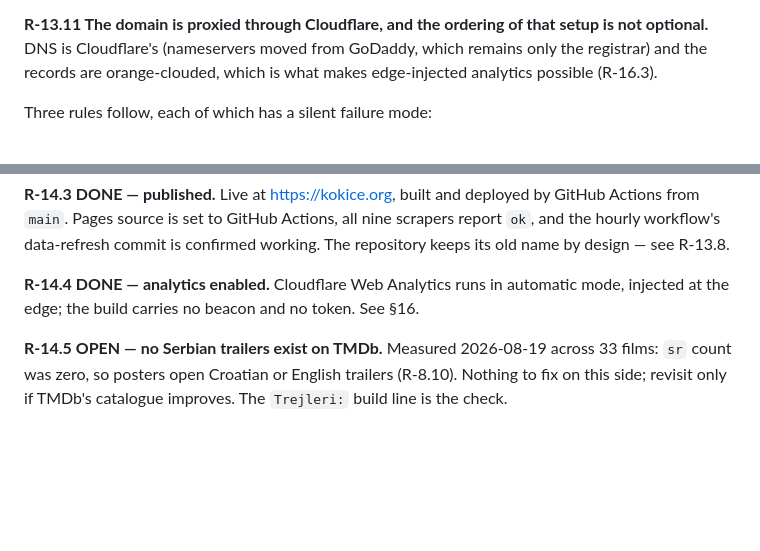
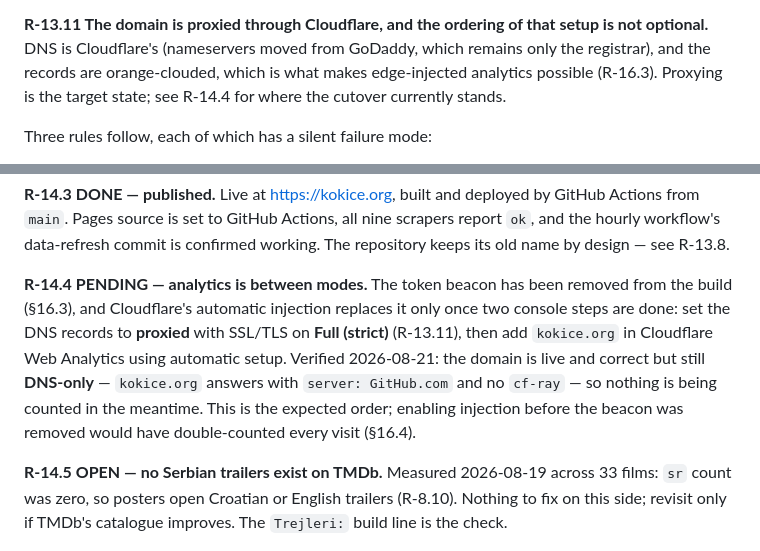
Before and after one commit to CacheNS/CinemaNS, a Markdown page: REQUIREMENTS.md, 2 parts joined by grey strips. Rendered like a GitHub page; blank space fills up the shorter version.

Commit message:
docs: record the real cutover state in R-14.4 (R-13.11)
kokice.org is live and correct - apex 200 with a valid certificate, www
and http and the old Pages URL all 301 to it - but it answers with
server: GitHub.com and no cf-ray, so the records are still DNS-only.
R-14.4 claimed analytics was enabled; it is between modes until the
records go proxied and automatic setup is added, and says so now.

Co-authored-by: Copilot App <223556219+Copilot@users.noreply.github.com>

```diff
--- a/REQUIREMENTS.md
+++ b/REQUIREMENTS.md
@@ -705,8 +705,9 @@ custom domain automatically.
 
 **R-13.11 The domain is proxied through Cloudflare, and the ordering of that
 setup is not optional.** DNS is Cloudflare's (nameservers moved from GoDaddy,
-which remains only the registrar) and the records are orange-clouded, which is
-what makes edge-injected analytics possible (R-16.3).
+which remains only the registrar), and the records are orange-clouded, which is
+what makes edge-injected analytics possible (R-16.3). Proxying is the target
+state; see R-14.4 for where the cutover currently stands.
 
 Three rules follow, each of which has a silent failure mode:
 
@@ -749,8 +750,15 @@ GitHub Actions from `main`. Pages source is set to GitHub Actions, all nine
 scrapers report `ok`, and the hourly workflow's data-refresh commit is confirmed
 working. The repository keeps its old name by design — see R-13.8.
 
-**R-14.4 DONE — analytics enabled.** Cloudflare Web Analytics runs in automatic
-mode, injected at the edge; the build carries no beacon and no token. See §16.
+**R-14.4 PENDING — analytics is between modes.** The token beacon has been
+removed from the build (§16.3), and Cloudflare's automatic injection replaces it
+only once two console steps are done: set the DNS records to **proxied** with
+SSL/TLS on **Full (strict)** (R-13.11), then add `kokice.org` in Cloudflare Web
+Analytics using automatic setup. Verified 2026-08-21: the domain is live and
+correct but still **DNS-only** — `kokice.org` answers with `server: GitHub.com`
+and no `cf-ray` — so nothing is being counted in the meantime. This is the
+expected order; enabling injection before the beacon was removed would have
+double-counted every visit (§16.4).
 
 **R-14.5 OPEN — no Serbian trailers exist on TMDb.** Measured 2026-08-19 across
 33 films: `sr` count was zero, so posters open Croatian or English trailers
```
